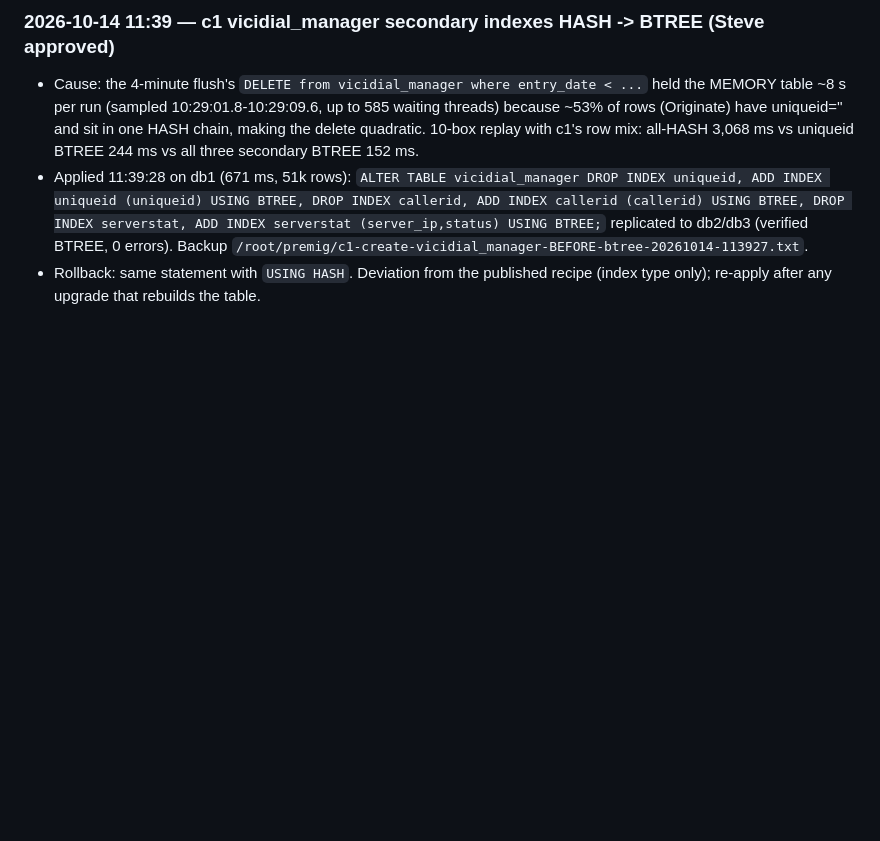
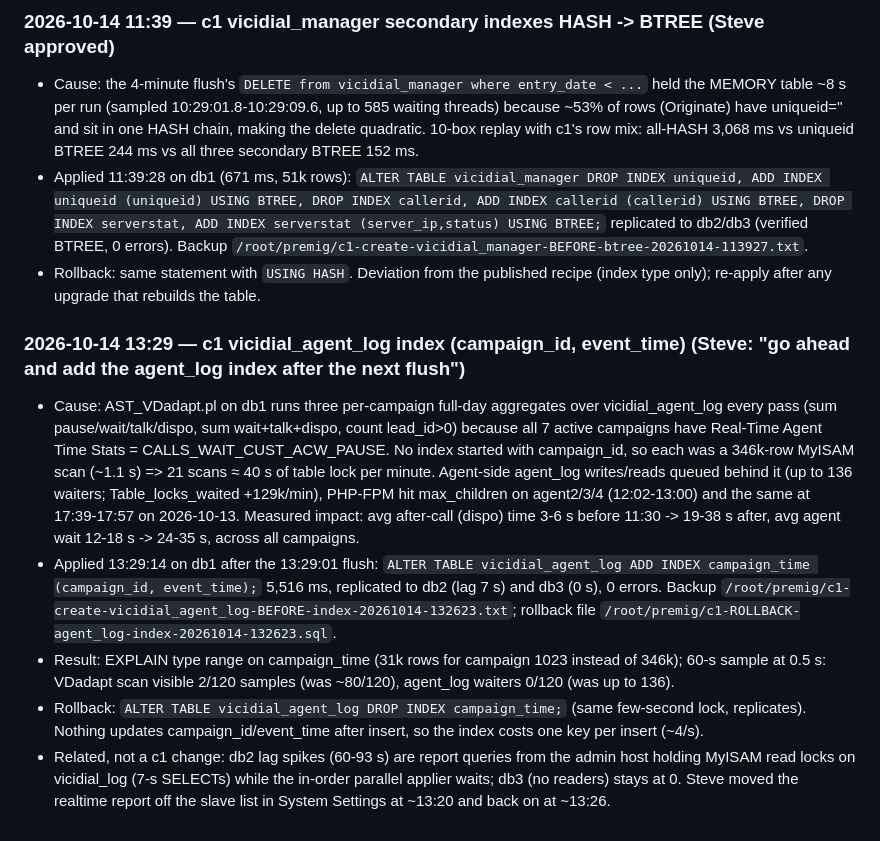
Before and after one commit to GenXoutsourcing/modern_vicidial_installer, a Markdown page: Vicidial Fixes/meetingstech-c1-change-log-2026-10-12-13.md, the part around the change. Rendered like a GitHub page; blank space fills up the shorter version.

Commit message:
Vicidial Fixes: c1 change log - vicidial_agent_log campaign_time index (2026-10-14 13:29)
Co-Authored-By: Claude Fable 5.1 <noreply@anthropic.com>

```diff
--- a/Vicidial Fixes/meetingstech-c1-change-log-2026-10-12-13.md
+++ b/Vicidial Fixes/meetingstech-c1-change-log-2026-10-12-13.md
@@ -191,3 +191,10 @@ Wicked by contrast has **43.19 GB of indexes** against 62 GB RAM and only a 95.2
 - Cause: the 4-minute flush's `DELETE from vicidial_manager where entry_date < ...` held the MEMORY table ~8 s per run (sampled 10:29:01.8-10:29:09.6, up to 585 waiting threads) because ~53% of rows (Originate) have uniqueid='' and sit in one HASH chain, making the delete quadratic. 10-box replay with c1's row mix: all-HASH 3,068 ms vs uniqueid BTREE 244 ms vs all three secondary BTREE 152 ms.
 - Applied 11:39:28 on db1 (671 ms, 51k rows): `ALTER TABLE vicidial_manager DROP INDEX uniqueid, ADD INDEX uniqueid (uniqueid) USING BTREE, DROP INDEX callerid, ADD INDEX callerid (callerid) USING BTREE, DROP INDEX serverstat, ADD INDEX serverstat (server_ip,status) USING BTREE;` replicated to db2/db3 (verified BTREE, 0 errors). Backup `/root/premig/c1-create-vicidial_manager-BEFORE-btree-20261014-113927.txt`.
 - Rollback: same statement with `USING HASH`. Deviation from the published recipe (index type only); re-apply after any upgrade that rebuilds the table.
+
+### 2026-10-14 13:29 — c1 vicidial_agent_log index (campaign_id, event_time) (Steve: "go ahead and add the agent_log index after the next flush")
+- Cause: AST_VDadapt.pl on db1 runs three per-campaign full-day aggregates over vicidial_agent_log every pass (sum pause/wait/talk/dispo, sum wait+talk+dispo, count lead_id>0) because all 7 active campaigns have Real-Time Agent Time Stats = CALLS_WAIT_CUST_ACW_PAUSE. No index started with campaign_id, so each was a 346k-row MyISAM scan (~1.1 s) => 21 scans ≈ 40 s of table lock per minute. Agent-side agent_log writes/reads queued behind it (up to 136 waiters; Table_locks_waited +129k/min), PHP-FPM hit max_children on agent2/3/4 (12:02-13:00) and the same at 17:39-17:57 on 2026-10-13. Measured impact: avg after-call (dispo) time 3-6 s before 11:30 -> 19-38 s after, avg agent wait 12-18 s -> 24-35 s, across all campaigns.
+- Applied 13:29:14 on db1 after the 13:29:01 flush: `ALTER TABLE vicidial_agent_log ADD INDEX campaign_time (campaign_id, event_time);` 5,516 ms, replicated to db2 (lag 7 s) and db3 (0 s), 0 errors. Backup `/root/premig/c1-create-vicidial_agent_log-BEFORE-index-20261014-132623.txt`; rollback file `/root/premig/c1-ROLLBACK-agent_log-index-20261014-132623.sql`.
+- Result: EXPLAIN type range on campaign_time (31k rows for campaign 1023 instead of 346k); 60-s sample at 0.5 s: VDadapt scan visible 2/120 samples (was ~80/120), agent_log waiters 0/120 (was up to 136).
+- Rollback: `ALTER TABLE vicidial_agent_log DROP INDEX campaign_time;` (same few-second lock, replicates). Nothing updates campaign_id/event_time after insert, so the index costs one key per insert (~4/s).
+- Related, not a c1 change: db2 lag spikes (60-93 s) are report queries from the admin host holding MyISAM read locks on vicidial_log (7-s SELECTs) while the in-order parallel applier waits; db3 (no readers) stays at 0. Steve moved the realtime report off the slave list in System Settings at ~13:20 and back on at ~13:26.
```
